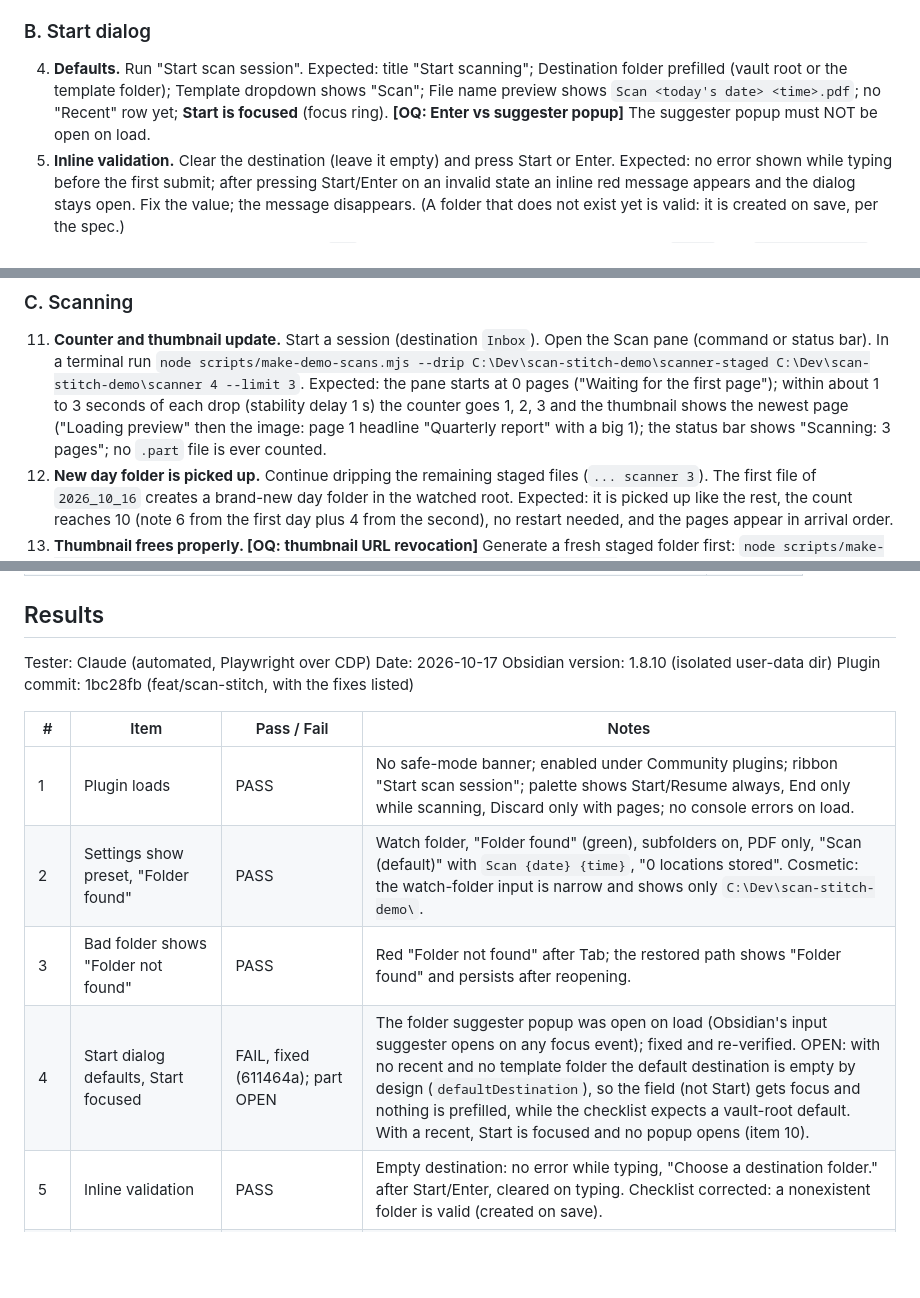
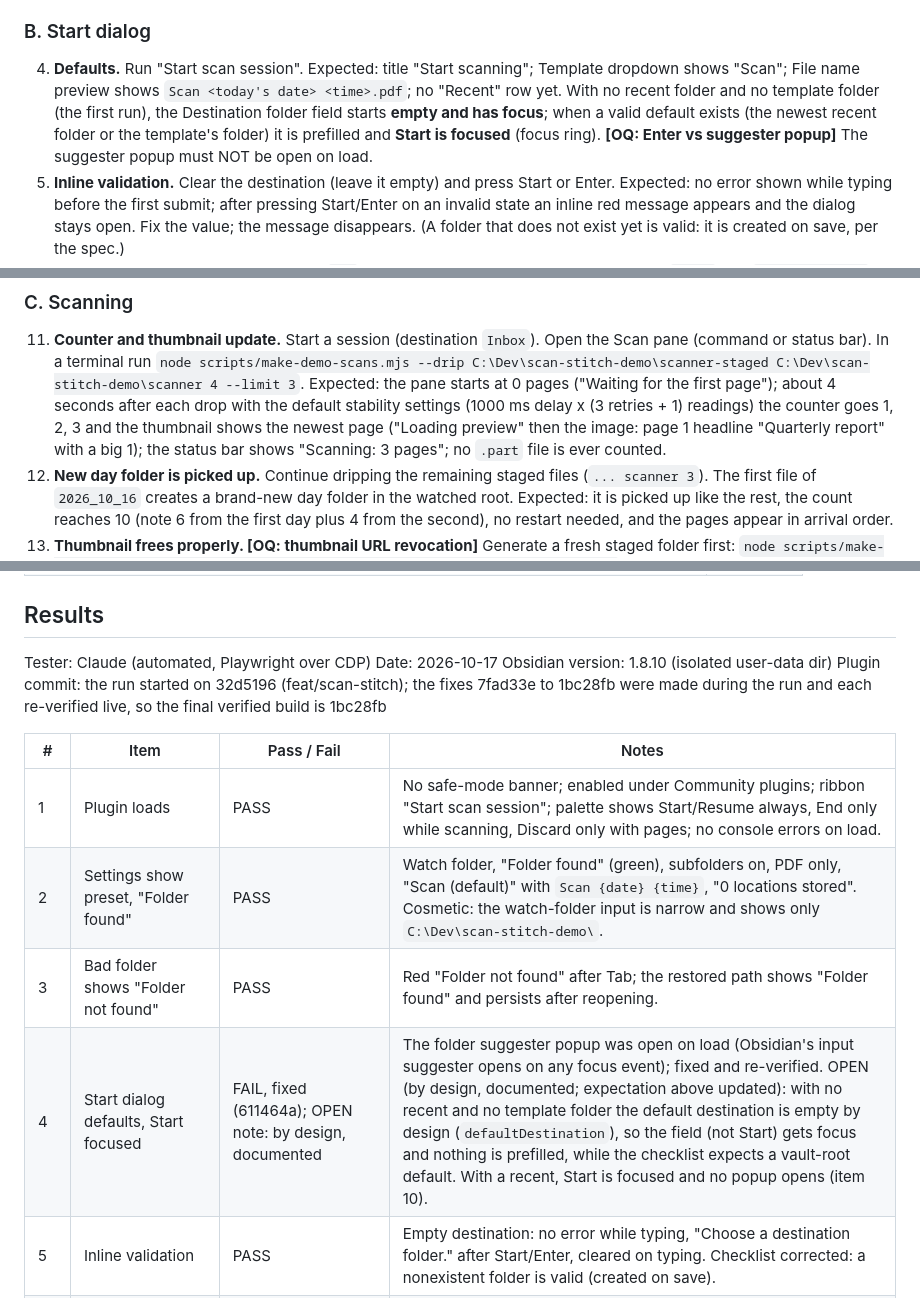
Before and after one commit to CodingJinxx/scan-stitch, a Markdown page: docs/qa-checklist.md, 3 parts joined by grey strips. GitHub-like rendering; blank space fills up the shorter version.

Commit message:
docs: align spec and QA checklist with shipped behaviour
PNG alpha is embedded natively; review edits go through SessionController.commit(); Esc uses a view-local Scope. QA item 4 and 11 expectations match the code, the open notes are marked by design, and the results header names the commits tested.

Co-Authored-By: Claude Sonnet 5.5 <noreply@anthropic.com>

```diff
--- a/docs/qa-checklist.md
+++ b/docs/qa-checklist.md
@@ -56,7 +56,7 @@ Notation: **[OQ]** marks an item that verifies an open question from code review
 
 ### B. Start dialog
 
-4. **Defaults.** Run "Start scan session". Expected: title "Start scanning"; Destination folder prefilled (vault root or the template folder); Template dropdown shows "Scan"; File name preview shows `Scan <today's date> <time>.pdf`; no "Recent" row yet; **Start is focused** (focus ring). **[OQ: Enter vs suggester popup]** The suggester popup must NOT be open on load.
+4. **Defaults.** Run "Start scan session". Expected: title "Start scanning"; Template dropdown shows "Scan"; File name preview shows `Scan <today's date> <time>.pdf`; no "Recent" row yet. With no recent folder and no template folder (the first run), the Destination folder field starts **empty and has focus**; when a valid default exists (the newest recent folder or the template's folder) it is prefilled and **Start is focused** (focus ring). **[OQ: Enter vs suggester popup]** The suggester popup must NOT be open on load.
 5. **Inline validation.** Clear the destination (leave it empty) and press Start or Enter. Expected: no error shown while typing before the first submit; after pressing Start/Enter on an invalid state an inline red message appears and the dialog stays open. Fix the value; the message disappears. (A folder that does not exist yet is valid: it is created on save, per the spec.)
 6. **Folder suggester vs Enter. [OQ]** Type `Sca` in the folder field: a suggestion popup lists `Scans` and `Scans/Receipts`. Press Enter while the popup is open. Expected: Enter picks the highlighted suggestion and does NOT start the session; a second Enter starts it (when valid). Also check Esc with the popup open: closes the popup only, not the dialog (note actual behaviour either way).
 7. **Template preview.** Add a second template in settings first (Name `Receipt`, pattern `{folder} {date} {pages}`, destination folder `Scans/Receipts`). Reopen the dialog and pick `Receipt`. Expected: the destination changes to `Scans/Receipts`; preview reads `Receipts <date> ?.pdf` (a `{pages}` placeholder always previews as `?`, since the count is unknown until the session ends; the default template previews like `Scan 2026-10-17 14-05.pdf`); switching back to `Scan` keeps the destination unless that template has its own folder.
@@ -68,7 +68,7 @@ Notation: **[OQ]** marks an item that verifies an open question from code review
 
 11. **Counter and thumbnail update.** Start a session (destination `Inbox`). Open the Scan pane (command or status bar). In a terminal run
     `node scripts/make-demo-scans.mjs --drip C:\Dev\scan-stitch-demo\scanner-staged C:\Dev\scan-stitch-demo\scanner 4 --limit 3`.
-    Expected: the pane starts at 0 pages ("Waiting for the first page"); within about 1 to 3 seconds of each drop (stability delay 1 s) the counter goes 1, 2, 3 and the thumbnail shows the newest page ("Loading preview" then the image: page 1 headline "Quarterly report" with a big 1); the status bar shows "Scanning: 3 pages"; no `.part` file is ever counted.
+    Expected: the pane starts at 0 pages ("Waiting for the first page"); about 4 seconds after each drop with the default stability settings (1000 ms delay x (3 retries + 1) readings) the counter goes 1, 2, 3 and the thumbnail shows the newest page ("Loading preview" then the image: page 1 headline "Quarterly report" with a big 1); the status bar shows "Scanning: 3 pages"; no `.part` file is ever counted.
 12. **New day folder is picked up.** Continue dripping the remaining staged files (`... scanner 3`). The first file of `2026_10_16` creates a brand-new day folder in the watched root. Expected: it is picked up like the rest, the count reaches 10 (note 6 from the first day plus 4 from the second), no restart needed, and the pages appear in arrival order.
 13. **Thumbnail frees properly. [OQ: thumbnail URL revocation]** Generate a fresh staged folder first: `node scripts/make-demo-scans.mjs C:\Dev\scan-stitch-demo\scanner-staged3 --days 2026_10_18`. Then, while the item 11 session is still scanning, drip two files from it (`--drip C:\Dev\scan-stitch-demo\scanner-staged3 C:\Dev\scan-stitch-demo\scanner 3 --limit 2`), then switch to another tab and back. Expected: the newest-page thumbnail is never a broken-image icon; console shows no `blob:` load errors. (Revisited in items 17 and 34.)
 14. **Discard last, then rescan; scanner folder untouched.** Take the "before" hash listing (see Setup). Click "Discard last" once. Expected: the count drops by one and the thumbnail shows the previous page; nothing in the scanner folder changes. Trigger a rescan by dropping a new file (generate `node scripts/make-demo-scans.mjs C:\Dev\scan-stitch-demo\scanner-staged2 --days 2026_10_17`, then `--drip C:\Dev\scan-stitch-demo\scanner-staged2 C:\Dev\scan-stitch-demo\scanner 1 --limit 1`) and confirm the discarded file does NOT come back, while the new file lands at the END of the stack. Then after the session ends and is saved or discarded take the "after" listing and diff it against "before" plus only the files you deliberately added. Expected: byte-for-byte identical for every pre-existing file; no deletion, rename, or touch. Also check the discarded file is still on disk.
@@ -125,14 +125,14 @@ Item 15's review is still open. Do the three "Between sessions" steps: Reset, th
 
 ## Results
 
-Tester: Claude (automated, Playwright over CDP)  Date: 2026-10-17  Obsidian version: 1.8.10 (isolated user-data dir)  Plugin commit: 1bc28fb (feat/scan-stitch, with the fixes listed)
+Tester: Claude (automated, Playwright over CDP)  Date: 2026-10-17  Obsidian version: 1.8.10 (isolated user-data dir)  Plugin commit: the run started on 32d5196 (feat/scan-stitch); the fixes 7fad33e to 1bc28fb were made during the run and each re-verified live, so the final verified build is 1bc28fb
 
 | # | Item | Pass / Fail | Notes |
 | --- | --- | --- | --- |
 | 1 | Plugin loads | PASS | No safe-mode banner; enabled under Community plugins; ribbon "Start scan session"; palette shows Start/Resume always, End only while scanning, Discard only with pages; no console errors on load. |
 | 2 | Settings show preset, "Folder found" | PASS | Watch folder, "Folder found" (green), subfolders on, PDF only, "Scan (default)" with `Scan {date} {time}`, "0 locations stored". Cosmetic: the watch-folder input is narrow and shows only `C:\Dev\scan-stitch-demo\`. |
 | 3 | Bad folder shows "Folder not found" | PASS | Red "Folder not found" after Tab; the restored path shows "Folder found" and persists after reopening. |
-| 4 | Start dialog defaults, Start focused | FAIL, fixed (611464a); part OPEN | The folder suggester popup was open on load (Obsidian's input suggester opens on any focus event); fixed and re-verified. OPEN: with no recent and no template folder the default destination is empty by design (`defaultDestination`), so the field (not Start) gets focus and nothing is prefilled, while the checklist expects a vault-root default. With a recent, Start is focused and no popup opens (item 10). |
+| 4 | Start dialog defaults, Start focused | FAIL, fixed (611464a); OPEN note: by design, documented | The folder suggester popup was open on load (Obsidian's input suggester opens on any focus event); fixed and re-verified. OPEN (by design, documented; expectation above updated): with no recent and no template folder the default destination is empty by design (`defaultDestination`), so the field (not Start) gets focus and nothing is prefilled, while the checklist expects a vault-root default. With a recent, Start is focused and no popup opens (item 10). |
 | 5 | Inline validation | PASS | Empty destination: no error while typing, "Choose a destination folder." after Start/Enter, cleared on typing. Checklist corrected: a nonexistent folder is valid (created on save). |
 | 6 | Folder suggester vs Enter [OQ] | PASS | `Sca` lists Scans, Scans/Receipts; Enter with the popup open picks `Scans` and does not start; a second Enter starts. Esc with the popup open closes only the popup. |
 | 7 | Template preview and template folder | PASS | Receipt template (folder Scans/Receipts): destination switches, preview `Receipts 2026-10-17 ?.pdf`; switching back to Scan keeps the destination. |
```
Also changed, not shown: other parts of docs/qa-checklist.md (+1 -1 lines), 1 other file.
